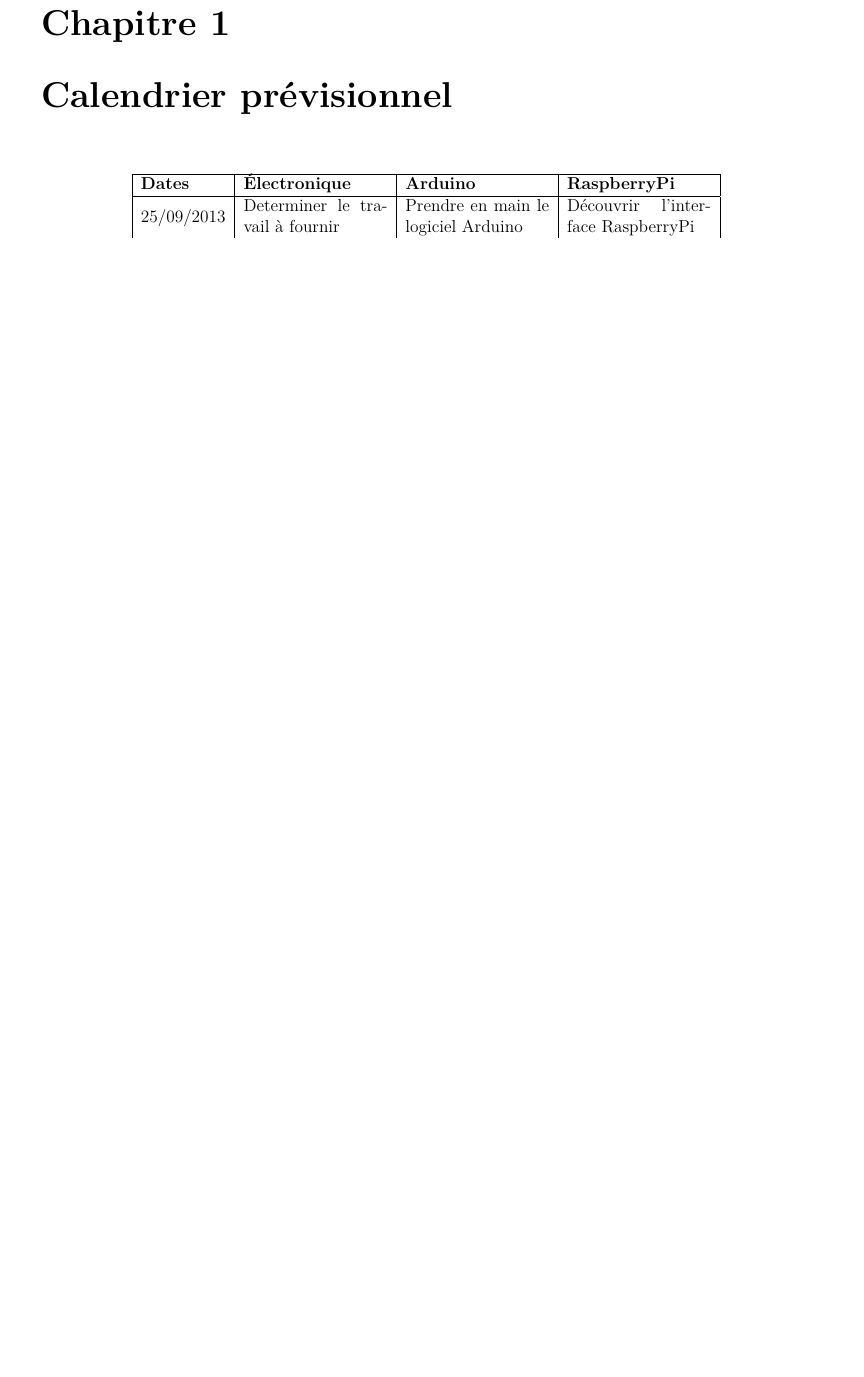
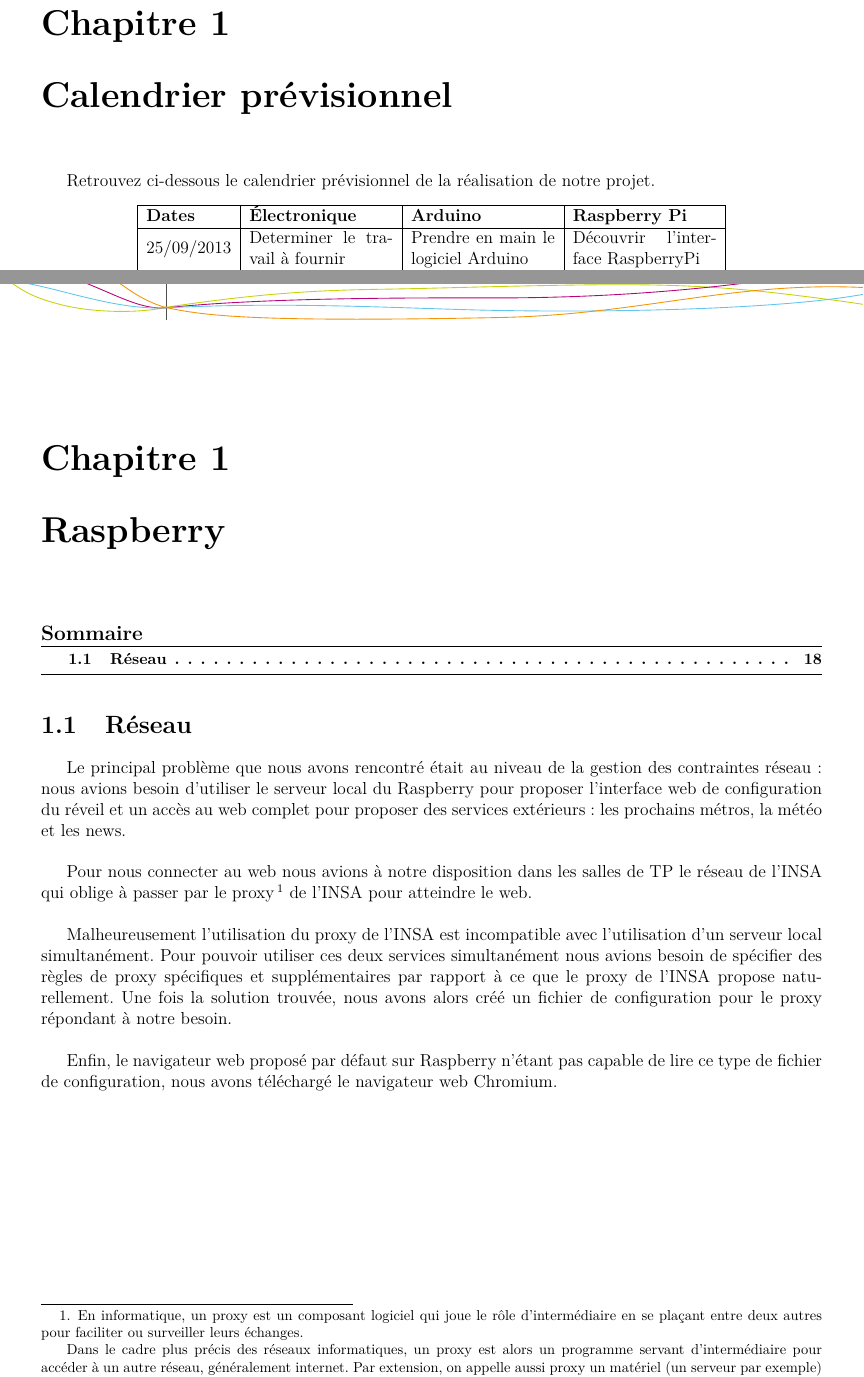
Before and after one commit to AntoineAug/ASI-projetElec, a LaTeX document (rapport/rapport-final/rapport.tex, which reads rapport/rapport-final/textes/calendrier-previsionnel.tex, rapport/rapport-final/textes/logiciel-raspberry.tex): part of page 16 of 23 before the commit and two parts of pages 16 and 20 of 24 after it, the two joined at a grey line, cut so that both start at the same text, the shorter picture padded with empty space. The pictures show the PDF file rapport/rapport-final/rapport.pdf that the author committed with the source.

Commit message:
Rajout d'une section réseau pour Raspberry

```diff
--- a/rapport/rapport-final/rapport.tex
+++ b/rapport/rapport-final/rapport.tex
@@ -76,6 +76,7 @@
 
 	\part{Documents de réalisation}
 	\chapter{Calendrier prévisionnel}
+	Retrouvez ci-dessous le calendrier prévisionnel de la réalisation de notre projet.
 	\input{textes/calendrier-previsionnel.tex}
 
 	\chapter{Cahier de suivi}
--- a/rapport/rapport-final/textes/calendrier-previsionnel.tex
+++ b/rapport/rapport-final/textes/calendrier-previsionnel.tex
@@ -1,8 +1,8 @@
-	\centering{
+\begin{center}
 	\begin{tabular}{| l | m{3.5cm} | m{3.5cm} | m{3.5cm} |}
 
 		\hline
-	\textbf{Dates} & \textbf{Électronique} & \textbf{Arduino} & \textbf{RaspberryPi} \\ \hline
+		\textbf{Dates} & \textbf{Électronique} & \textbf{Arduino} & \textbf{Raspberry Pi} \\ \hline
 		25/09/2013 & Determiner le travail à fournir & Prendre en main le logiciel Arduino & Découvrir l'interface RaspberryPi \\ \hline
 
 		09/10/2013 & Remplacer le Shield Arduino par une carte PCB & Commencer le développement de la gestion de l'ampoule & \\ \hline
--- /dev/null
+++ b/rapport/rapport-final/textes/logiciel-raspberry.tex
@@ -0,0 +1,10 @@
+\section{Réseau}
+	Le principal problème que nous avons rencontré était au niveau de la gestion des contraintes réseau : nous avions besoin d'utiliser le serveur local du Raspberry pour proposer l'interface web de configuration du réveil et un accès au web complet pour proposer des services extérieurs : les prochains métros, la météo et les news.\\
+
+	Pour nous connecter au web nous avions à notre disposition dans les salles de TP le réseau de l'INSA qui oblige à passer par le proxy\footnote{En informatique, un proxy est un composant logiciel qui joue le rôle d'intermédiaire en se plaçant entre deux autres pour faciliter ou surveiller leurs échanges.
+
+	Dans le cadre plus précis des réseaux informatiques, un proxy est alors un programme servant d'intermédiaire pour accéder à un autre réseau, généralement internet. Par extension, on appelle aussi proxy un matériel (un serveur par exemple) mis en place pour assurer le fonctionnement de tels services.} de l'INSA pour atteindre le web.\\
+
+	Malheureusement l'utilisation du proxy de l'INSA est incompatible avec l'utilisation d'un serveur local simultanément. Pour pouvoir utiliser ces deux services simultanément nous avions besoin de spécifier des règles de proxy spécifiques et supplémentaires par rapport à ce que le proxy de l'INSA propose naturellement. Une fois la solution trouvée, nous avons alors créé un fichier de configuration pour le proxy répondant à notre besoin.\\
+
+	Enfin, le navigateur web proposé par défaut sur Raspberry n'étant pas capable de lire ce type de fichier de configuration, nous avons téléchargé le navigateur web Chromium.
```
Also changed, not shown: rapport/rapport-final/rapport.pdf, rapport/rapport-final/rapport.tex (5 more changed lines), rapport/rapport-final/textes/calendrier-previsionnel.tex (2 more changed lines). Lines whose indentation alone changed are shown as unchanged.
